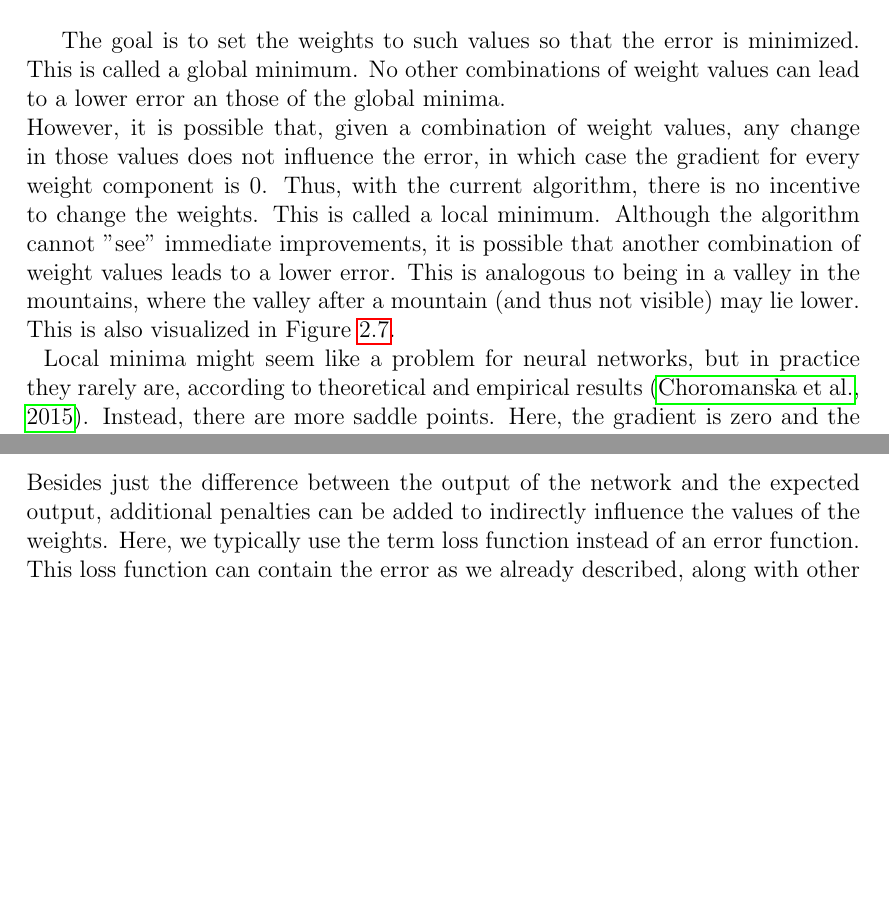
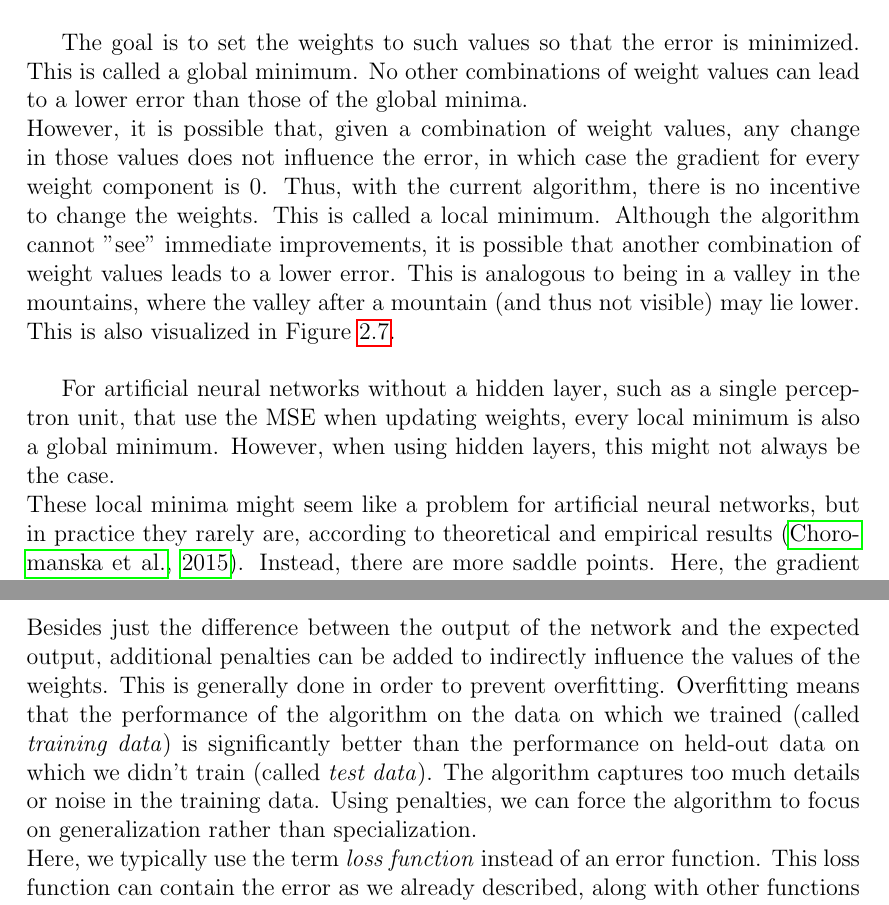
Before and after one commit to arnomoonens/Master-Thesis, a LaTeX thesis (main.tex, which reads ann.tex): two parts of pages 19 and 23 of 91, joined at a grey line, cut so that both start at the same text, the shorter picture padded with empty space. Compiled offline with pdfLaTeX.

Commit message:
Added text about local minima and loss functions

```diff
--- a/ann.tex
+++ b/ann.tex
@@ -174,7 +174,7 @@ Where $n$ is the number of components in $\overrightarrow{w}$. Note that $\nabla
 \end{equation}
 Where $\eta$ is a positive value called the learning rate, which influences how big the changes to the weight vector are.\\
 
-The goal is to set the weights to such values so that the error is minimized. This is called a global minimum. No other combinations of weight values can lead to a lower error an those of the global minima.\\
+The goal is to set the weights to such values so that the error is minimized. This is called a global minimum. No other combinations of weight values can lead to a lower error than those of the global minima.\\
 However, it is possible that, given a combination of weight values, any change in those values does not influence the error, in which case the gradient for every weight component is $0$. Thus, with the current algorithm, there is no incentive to change the weights. This is called a local minimum. Although the algorithm cannot "see" immediate improvements, it is possible that another combination of weight values leads to a lower error. This is analogous to being in a valley in the mountains, where the valley after a mountain (and thus not visible) may lie lower. This is also visualized in Figure~\ref{fig:error_surface}.\\
 \begin{figure}[htb]
     \centering
@@ -182,7 +182,9 @@ However, it is possible that, given a combination of weight values, any change i
     \caption[An example of an error surface]{An example of an error surface using only one weight $w_0$. \textit{A}, \textit{B} and \textit{C} are local minima, while \textit{D} is the global minimum.}
     \label{fig:error_surface}
 \end{figure}
-Local minima might seem like a problem for neural networks, but in practice they rarely are, according to theoretical and empirical results \citep{choromanska2015loss}.
+
+For artificial neural networks without a hidden layer, such as a single perceptron unit, that use the MSE when updating weights, every local minimum is also a global minimum. However, when using hidden layers, this might not always be the case.\\
+These local minima might seem like a problem for artificial neural networks, but in practice they rarely are, according to theoretical and empirical results \citep{choromanska2015loss}.
 Instead, there are more saddle points. Here, the gradient is zero and the error goes up when some weights are changed and goes down for others. Generally a lot of such points are present, but they all have the same value for the objective function (i.e. the error function).\\
 
 A small value of $\eta$ leads to slow convergence, while a high value can cause the algorithm to overstep a local minimum. Because of this, the some algorithms gradually decrease the learning rate as the number of weight updates grows.\\
@@ -288,8 +290,8 @@ Where $E_d$ is the error for a training example $d$, $x_{ji}$ is the $i$'th inpu
 \label{ssub:extensions_and_improvements}
 \subsubsection{Different loss functions} % (fold)
 \label{ssub:loss_functions}
-Besides just the difference between the output of the network and the expected output, additional penalties can be added to indirectly influence the values of the weights.
-Here, we typically use the term loss function instead of an error function. This loss function can contain the error as we already described, along with other functions (typically also called loss functions).\\
+Besides just the difference between the output of the network and the expected output, additional penalties can be added to indirectly influence the values of the weights. This is generally done in order to prevent overfitting. Overfitting means that the performance of the algorithm on the data on which we trained (called \textit{training data}) is significantly better than the performance on held-out data on which we didn't train (called \textit{test data}). The algorithm captures too much details or noise in the training data. Using penalties, we can force the algorithm to focus on generalization rather than specialization.\\
+Here, we typically use the term \emph{loss function} instead of an error function. This loss function can contain the error as we already described, along with other functions (typically also called loss functions).\\
 
 A popular loss function is called the $L_1$ norm (also called Lasso) \citep{tibshirani1996regression}. For each weight $w$, we add the value $\lambda \vert w \vert$ to the loss. The $L_1$ norm is then defined as such:
 \begin{equation}
```
